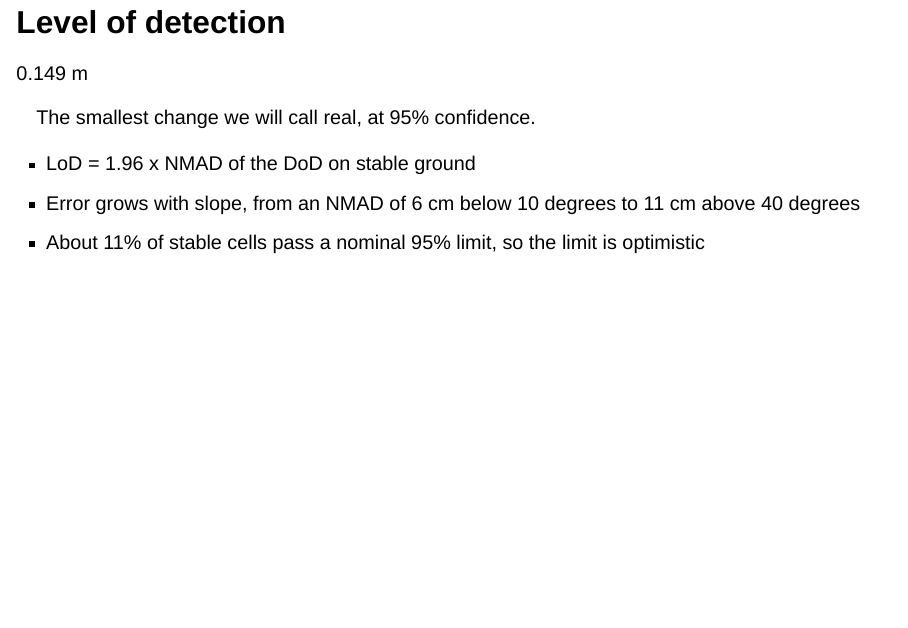
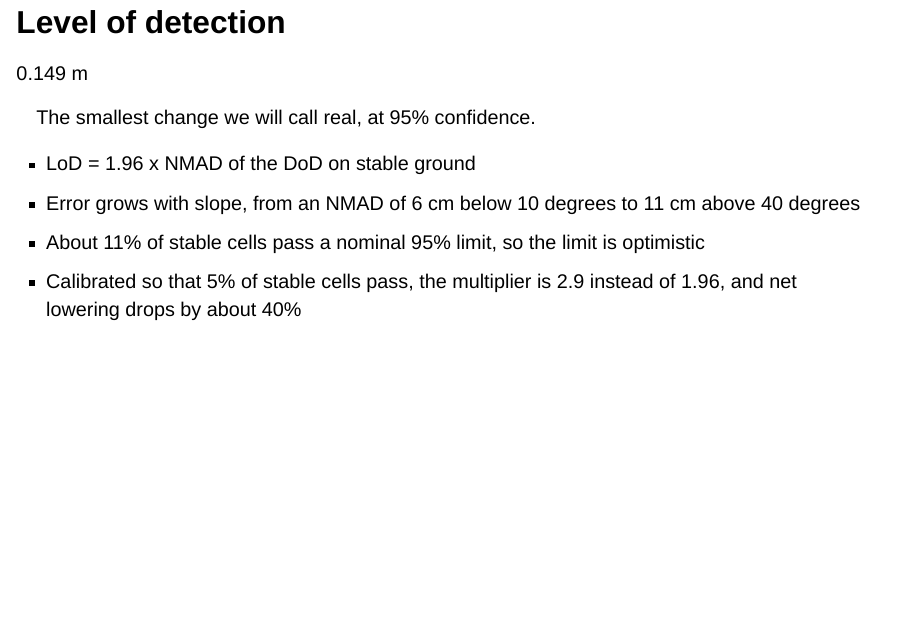
Before and after one commit to ncsu-geoforall-lab/geohazards-workshop, a Quarto document (slides/context.qmd): page 10 of 16. Rendered offline with R 4.5, knitr and Pandoc in place of Quarto, with nearby package versions; drawn as Slidy slides in place of the format the file asks for.

Commit message:
Calibrate the LoD and resample canopy height
Block 03 finds the multiple of the slope-class NMAD that 5% of stable cells exceed and compares its volumes with the nominal LoD. Block 02 resamples the highest-hit surface onto the region and notes where the stable ground lies.

```diff
--- a/slides/context.qmd
+++ b/slides/context.qmd
@@ -136,6 +136,7 @@ The smallest change we will call real, at 95% confidence.
 - LoD = 1.96 x NMAD of the DoD on stable ground
 - Error grows with slope, from an NMAD of 6 cm below 10 degrees to 11 cm above 40 degrees
 - About 11% of stable cells pass a nominal 95% limit, so the limit is optimistic
+- Calibrated so that 5% of stable cells pass, the multiplier is 2.9 instead of 1.96, and net lowering drops by about 40%
 
 ## Where we are headed: significant change
 
```
Also changed, not shown: 3 other files.
